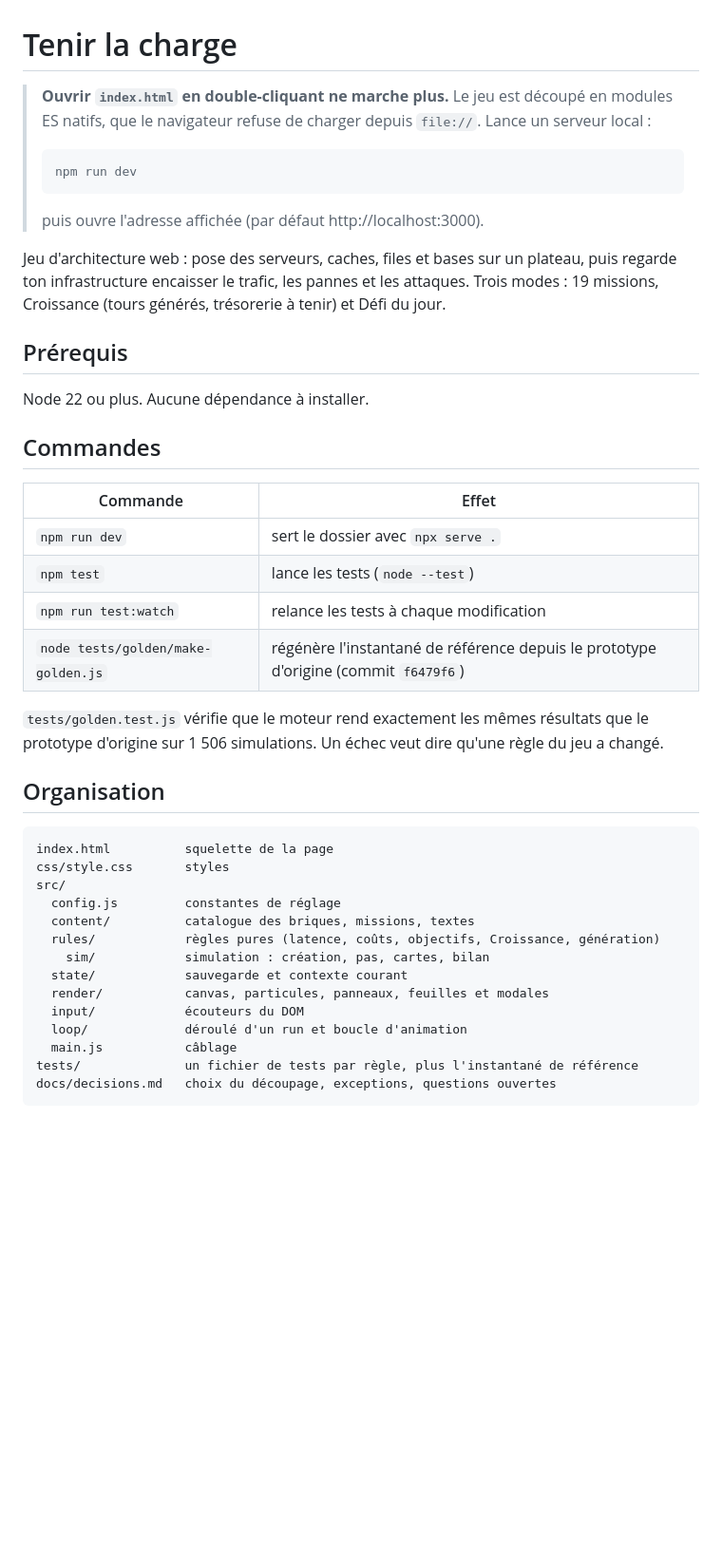
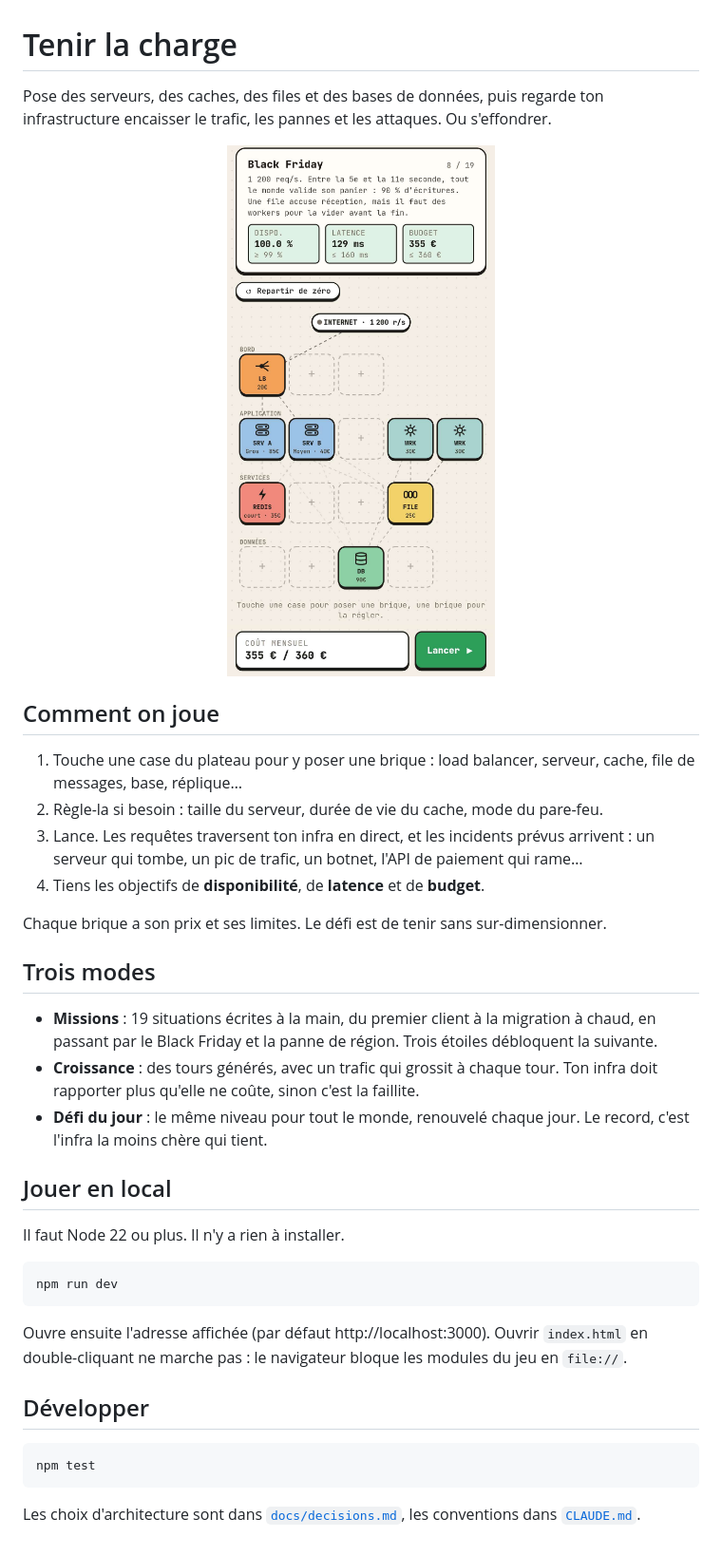
Before and after one commit to DeGraciaMathieu/hold-the-load, a Markdown page: README.md, the part around the change. Shown at 95% size. Rendered like a GitHub page; pictures changed too: docs/capture.png (added); blank space fills up the shorter version.

Commit message:
docs(readme): présenter le jeu côté joueur, avec une capture
Accroche, capture recadrée de la mission « Black Friday », comment on joue,
les trois modes et le lancement en local. Le tableau des commandes,
l'arborescence et l'explication de l'instantané de référence sont retirés.

Co-Authored-By: Claude Opus 5.5 <noreply@anthropic.com>

````diff
--- a/README.md
+++ b/README.md
@@ -1,49 +1,49 @@
 # Tenir la charge
 
-> **Ouvrir `index.html` en double-cliquant ne marche plus.** Le jeu est découpé en modules
-> ES natifs, que le navigateur refuse de charger depuis `file://`. Lance un serveur local :
->
-> ```sh
-> npm run dev
-> ```
->
-> puis ouvre l'adresse affichée (par défaut http://localhost:3000).
+Pose des serveurs, des caches, des files et des bases de données, puis regarde ton
+infrastructure encaisser le trafic, les pannes et les attaques. Ou s'effondrer.
 
-Jeu d'architecture web : pose des serveurs, caches, files et bases sur un plateau, puis
-regarde ton infrastructure encaisser le trafic, les pannes et les attaques. Trois modes :
-19 missions, Croissance (tours générés, trésorerie à tenir) et Défi du jour.
+<p align="center">
+  <img src="docs/capture.png" alt="Mission « Black Friday » : un load balancer, deux serveurs, Redis, une file, deux workers et une base, tous les objectifs tenus" width="320">
+</p>
 
-## Prérequis
+## Comment on joue
 
-Node 22 ou plus. Aucune dépendance à installer.
+1. Touche une case du plateau pour y poser une brique : load balancer, serveur, cache,
+   file de messages, base, réplique…
+2. Règle-la si besoin : taille du serveur, durée de vie du cache, mode du pare-feu.
+3. Lance. Les requêtes traversent ton infra en direct, et les incidents prévus arrivent :
+   un serveur qui tombe, un pic de trafic, un botnet, l'API de paiement qui rame…
+4. Tiens les objectifs de **disponibilité**, de **latence** et de **budget**.
 
-## Commandes
+Chaque brique a son prix et ses limites. Le défi est de tenir sans sur-dimensionner.
 
-| Commande | Effet |
-| --- | --- |
-| `npm run dev` | sert le dossier avec `npx serve .` |
-| `npm test` | lance les tests (`node --test`) |
-| `npm run test:watch` | relance les tests à chaque modification |
-| `node tests/golden/make-golden.js` | régénère l'instantané de référence depuis le prototype d'origine (commit `f6479f6`) |
+## Trois modes
 
-`tests/golden.test.js` vérifie que le moteur rend exactement les mêmes résultats que le
-prototype d'origine sur 1 506 simulations. Un échec veut dire qu'une règle du jeu a changé.
+- **Missions** : 19 situations écrites à la main, du premier client à la migration à chaud,
+  en passant par le Black Friday et la panne de région.
+  Trois étoiles débloquent la suivante.
+- **Croissance** : des tours générés, avec un trafic qui grossit à chaque tour. Ton infra
+  doit rapporter plus qu'elle ne coûte, sinon c'est la faillite.
+- **Défi du jour** : le même niveau pour tout le monde, renouvelé chaque jour. Le record,
+  c'est l'infra la moins chère qui tient.
 
-## Organisation
+## Jouer en local
 
+Il faut Node 22 ou plus. Il n'y a rien à installer.
+
+```sh
+npm run dev
 ```
-index.html          squelette de la page
-css/style.css       styles
-src/
-  config.js         constantes de réglage
-  content/          catalogue des briques, missions, textes
-  rules/            règles pures (latence, coûts, objectifs, Croissance, génération)
-    sim/            simulation : création, pas, cartes, bilan
-  state/            sauvegarde et contexte courant
-  render/           canvas, particules, panneaux, feuilles et modales
-  input/            écouteurs du DOM
-  loop/             déroulé d'un run et boucle d'animation
-  main.js           câblage
-tests/              un fichier de tests par règle, plus l'instantané de référence
-docs/decisions.md   choix du découpage, exceptions, questions ouvertes
+
+Ouvre ensuite l'adresse affichée (par défaut http://localhost:3000). Ouvrir `index.html`
+en double-cliquant ne marche pas : le navigateur bloque les modules du jeu en `file://`.
+
+## Développer
+
+```sh
+npm test
 ```
+
+Les choix d'architecture sont dans [`docs/decisions.md`](docs/decisions.md), les
+conventions dans [`CLAUDE.md`](CLAUDE.md).
````
